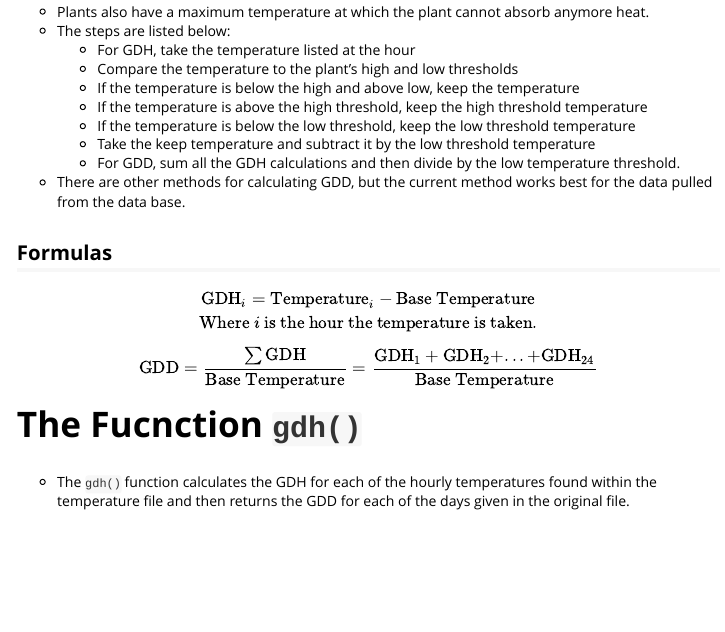
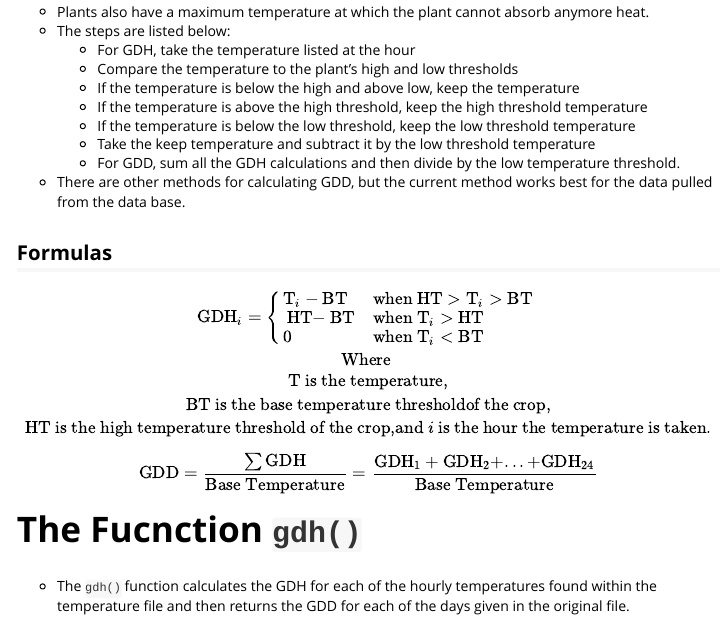
Before and after one commit to BYUIDSconsulting/stotzgdh, an R Markdown document (vignettes/GDD.Rmd): the page in a window 1100 px wide, from 1000 px down. Rendered offline with R 4.5, knitr and Pandoc, with nearby package versions.

Commit message:
Update GDD.Rmd

```diff
--- a/vignettes/GDD.Rmd
+++ b/vignettes/GDD.Rmd
@@ -73,8 +73,14 @@ gdh <- function(..., crop, crop_data) {
 ## Formulas
 
 $$
-\text{GDH}_i = \text{Temperature}_i - \text{Base Temperature}\\
-\text{Where } i \text{ is the hour the temperature is taken.}
+\text{GDH}_i = \cases{ \text{T}_i - \text{BT}   & $\text{when HT} > \text{T}_i > \text{BT}$ \cr
+                      \text{HT} - \text{BT}     & $\text{when T}_i>\text{HT}$ \cr
+                      0                         & $\text{when T}_i < \text{BT}$}\\
+\text{Where } \\
+\text{T is the temperature,} \\
+\text{BT is the base temperature thresholdof the crop,} \\
+\text{HT is the high temperature threshold of the crop,}
+\text{and } i \text{ is the hour the temperature is taken.}
 $$
 
 
```
